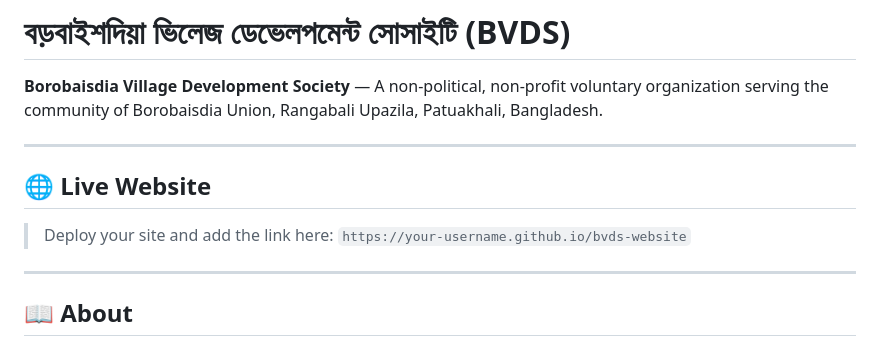
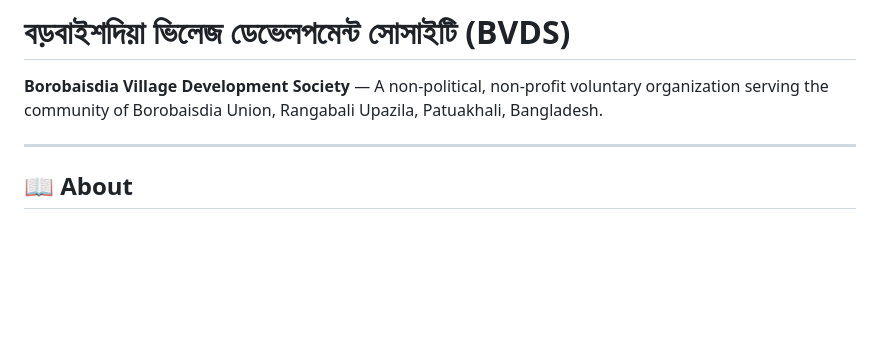
Before and after one commit to shamsularefinbd/HTLM-Project-BVDS-Bangladesh-, a Markdown page: README.md, the part around the change. Drawn GitHub-style; blank space fills up the shorter version.

Commit message:
Remove live website link from README
Removed the live website section from the README.

```diff
--- a/README.md
+++ b/README.md
@@ -1,12 +1,6 @@
 # বড়বাইশদিয়া ভিলেজ ডেভেলপমেন্ট সোসাইটি (BVDS)
 
 **Borobaisdia Village Development Society** — A non-political, non-profit voluntary organization serving the community of Borobaisdia Union, Rangabali Upazila, Patuakhali, Bangladesh.
-
----
-
-## 🌐 Live Website
-
-> Deploy your site and add the link here: `https://your-username.github.io/bvds-website`
 
 ---
 
```
